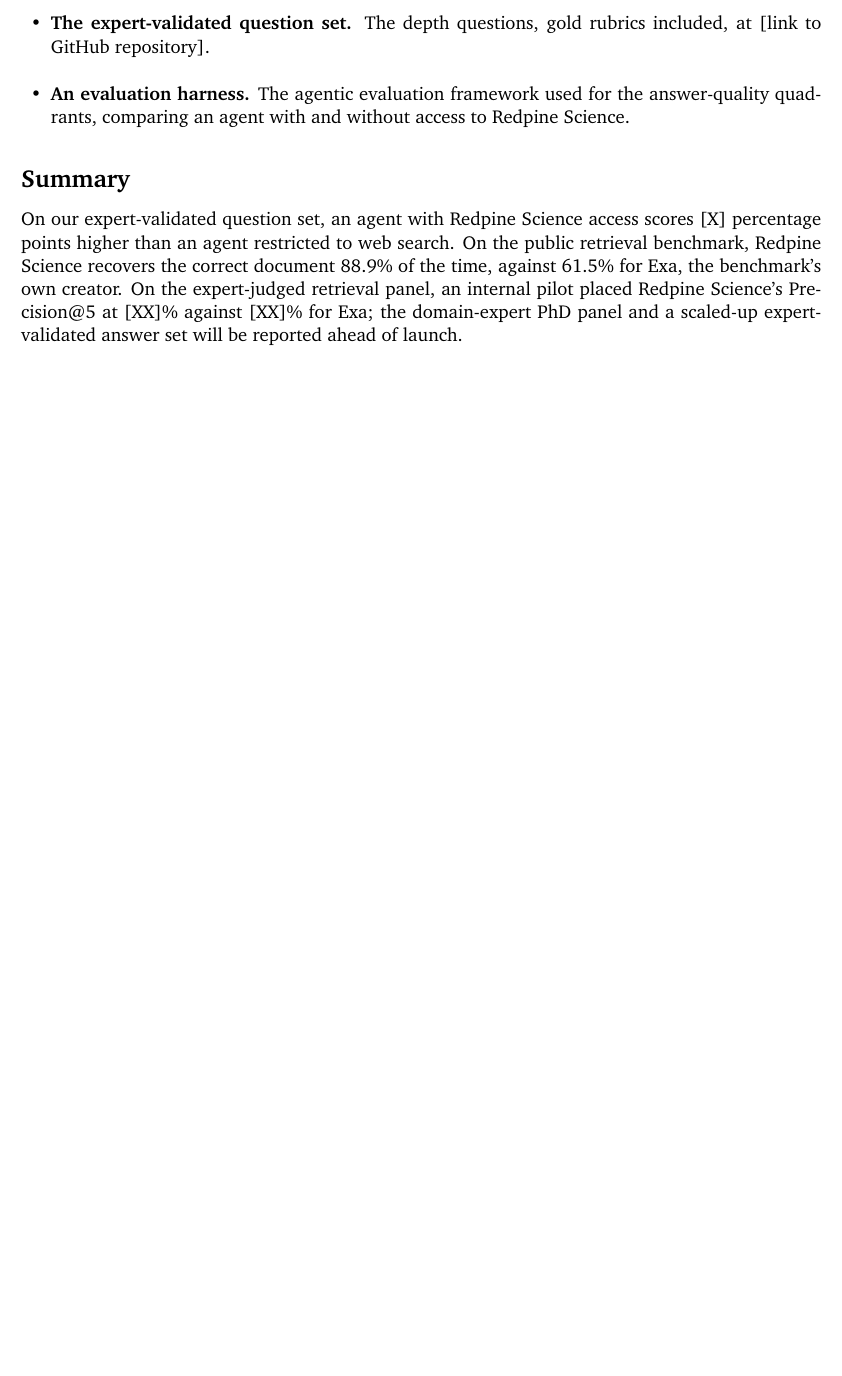
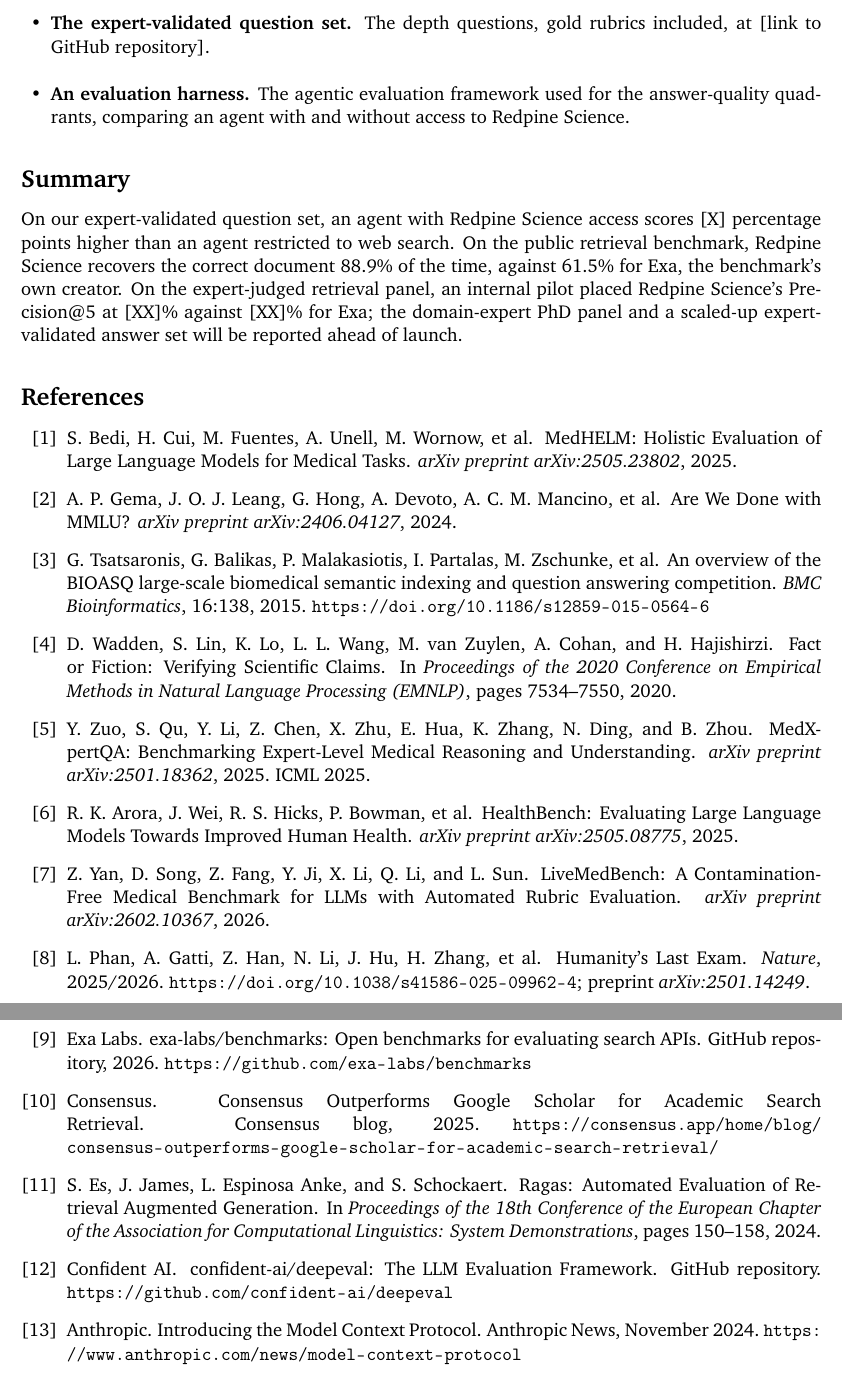
Before and after one commit to leonoravesterbacka/Redpine-Science, a LaTeX paper (main.tex): part of page 6 of 6 before the commit and two parts of pages 6 and 7 of 7 after it, the two joined at a grey line, cut so that both start at the same text, the shorter picture padded with empty space. Compiled offline with pdfLaTeX.

Commit message:
Sharpen report text, add abstract/intro, author block, and bibliography
- Rewrote quadrant sections to cut hedging/templated framing per feedback
- Added a real Abstract and Introduction section
- Added the paste-in two-argument \\author/\\affiliation/\\keywords block
- Added a 13-entry bibliography (thebibliography) with \\cite{} calls for
  every benchmark, Exa's benchmark repo, Consensus's methodology post,
  RAGAS/DeepEval, and MCP

Co-Authored-By: Claude Sonnet 5 <noreply@anthropic.com>

```diff
--- a/main.tex
+++ b/main.tex
@@ -371,4 +379,88 @@
 for Exa; the domain-expert PhD panel and a scaled-up expert-validated answer set will be
 reported ahead of launch.
 
+\begin{thebibliography}{99}
+
+\bibitem{medhelm}
+S.~Bedi, H.~Cui, M.~Fuentes, A.~Unell, M.~Wornow, et~al.
+\newblock MedHELM: Holistic Evaluation of Large Language Models for Medical
+  Tasks.
+\newblock \emph{arXiv preprint arXiv:2505.23802}, 2025.
+
+\bibitem{mmluredux}
+A.~P. Gema, J.~O.~J. Leang, G.~Hong, A.~Devoto, A.~C.~M. Mancino, et~al.
+\newblock Are We Done with MMLU?
+\newblock \emph{arXiv preprint arXiv:2406.04127}, 2024.
+
+\bibitem{bioasq}
+G.~Tsatsaronis, G.~Balikas, P.~Malakasiotis, I.~Partalas, M.~Zschunke, et~al.
+\newblock An overview of the BIOASQ large-scale biomedical semantic indexing
+  and question answering competition.
+\newblock \emph{BMC Bioinformatics}, 16:138, 2015.
+  \url{https://doi.org/10.1186/s12859-015-0564-6}
+
+\bibitem{scifact}
+D.~Wadden, S.~Lin, K.~Lo, L.~L. Wang, M.~van Zuylen, A.~Cohan, and
+  H.~Hajishirzi.
+\newblock Fact or Fiction: Verifying Scientific Claims.
+\newblock In \emph{Proceedings of the 2020 Conference on Empirical Methods in
+  Natural Language Processing (EMNLP)}, pages 7534--7550, 2020.
+
+\bibitem{medxpertqa}
+Y.~Zuo, S.~Qu, Y.~Li, Z.~Chen, X.~Zhu, E.~Hua, K.~Zhang, N.~Ding, and
+  B.~Zhou.
+\newblock MedXpertQA: Benchmarking Expert-Level Medical Reasoning and
+  Understanding.
+\newblock \emph{arXiv preprint arXiv:2501.18362}, 2025. ICML 2025.
+
+\bibitem{healthbench}
+R.~K. Arora, J.~Wei, R.~S. Hicks, P.~Bowman, et~al.
+\newblock HealthBench: Evaluating Large Language Models Towards Improved
+  Human Health.
+\newblock \emph{arXiv preprint arXiv:2505.08775}, 2025.
+
+\bibitem{livemedbench}
+Z.~Yan, D.~Song, Z.~Fang, Y.~Ji, X.~Li, Q.~Li, and L.~Sun.
+\newblock LiveMedBench: A Contamination-Free Medical Benchmark for LLMs with
+  Automated Rubric Evaluation.
+\newblock \emph{arXiv preprint arXiv:2602.10367}, 2026.
+
+\bibitem{hle}
+L.~Phan, A.~Gatti, Z.~Han, N.~Li, J.~Hu, H.~Zhang, et~al.
+\newblock Humanity's Last Exam.
+\newblock \emph{Nature}, 2025/2026. \url{https://doi.org/10.1038/s41586-025-09962-4};
+  preprint \emph{arXiv:2501.14249}.
+
+\bibitem{exabenchmarks}
+Exa Labs.
+\newblock exa-labs/benchmarks: Open benchmarks for evaluating search APIs.
+\newblock GitHub repository, 2026.
+  \url{https://github.com/exa-labs/benchmarks}
+
+\bibitem{consensus}
+Consensus.
+\newblock Consensus Outperforms Google Scholar for Academic Search Retrieval.
+\newblock Consensus blog, 2025.
+  \url{https://consensus.app/home/blog/consensus-outperforms-google-scholar-for-academic-search-retrieval/}
+
+\bibitem{ragas}
+S.~Es, J.~James, L.~Espinosa Anke, and S.~Schockaert.
+\newblock Ragas: Automated Evaluation of Retrieval Augmented Generation.
+\newblock In \emph{Proceedings of the 18th Conference of the European
+  Chapter of the Association for Computational Linguistics: System
+  Demonstrations}, pages 150--158, 2024.
+
+\bibitem{deepeval}
+Confident AI.
+\newblock confident-ai/deepeval: The LLM Evaluation Framework.
+\newblock GitHub repository. \url{https://github.com/confident-ai/deepeval}
+
+\bibitem{mcp}
+Anthropic.
+\newblock Introducing the Model Context Protocol.
+\newblock Anthropic News, November 2024.
+  \url{https://www.anthropic.com/news/model-context-protocol}
+
+\end{thebibliography}
+
 \end{document}
```
Also changed, not shown: main.tex (52 more changed lines), 1 other file.
